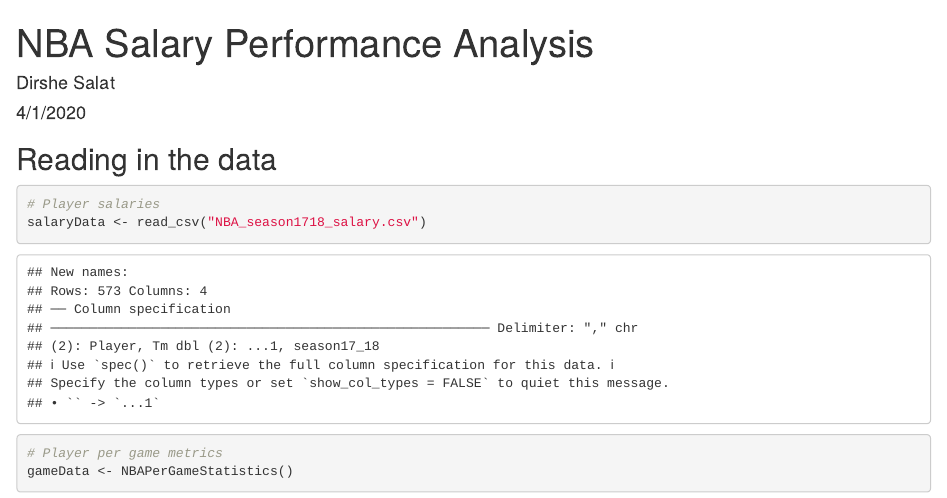
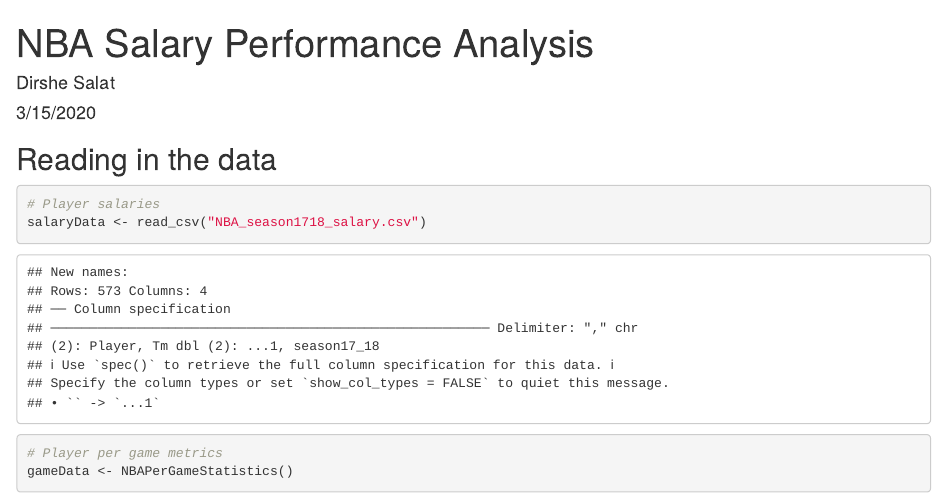
Before and after one commit to dsalat/NBA-Player-Performance-Analysis, an R Markdown document (NBA Player Salary Performance Analysis.Rmd): the page in a window 1100 px wide, from its top. Rendered offline with R 4.5, knitr and Pandoc, with nearby package versions; drawn as R Markdown's standard HTML page in place of the format the file asks for; some code elsewhere in the file could not run offline.

Commit message:
Project Code

```diff
--- a/NBA Player Salary Performance Analysis.Rmd
+++ b/NBA Player Salary Performance Analysis.Rmd
@@ -1,7 +1,7 @@
 ---
 title: "NBA Salary Performance Analysis"
 author: "Dirshe Salat"
-date: "4/1/2020"
+date: "3/15/2020"
 output: word_document
 ---
 
```
